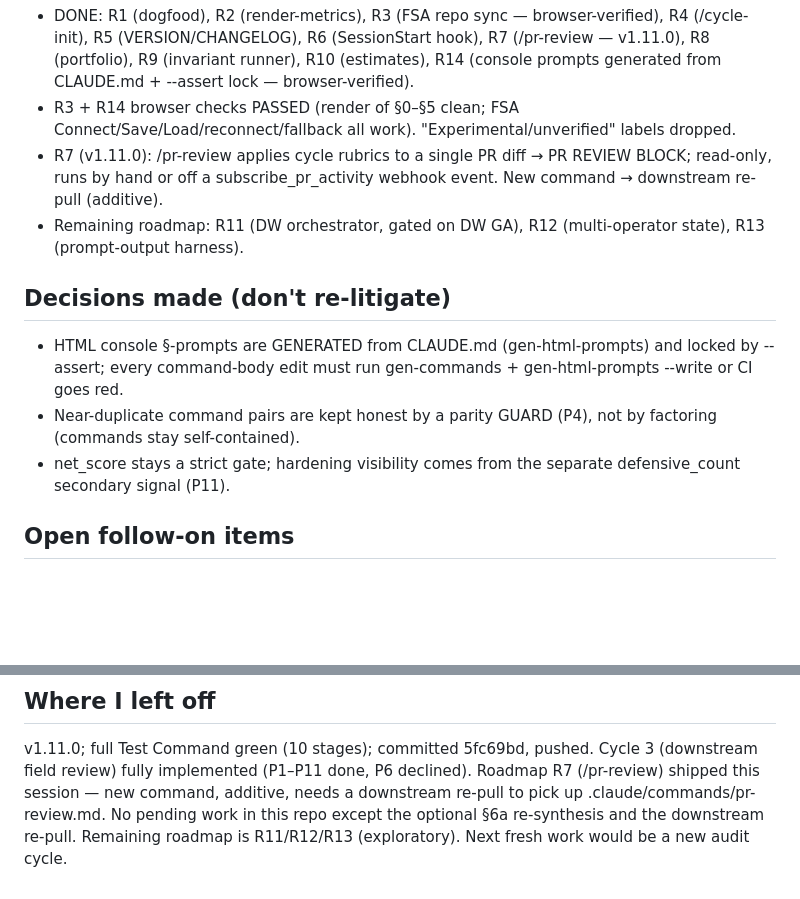
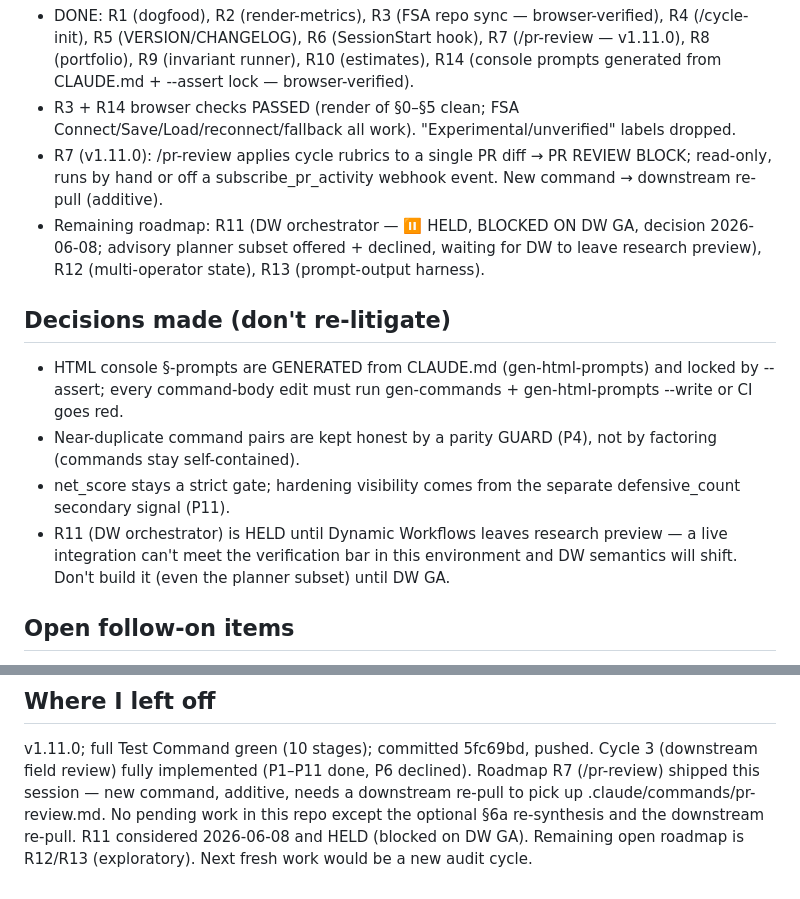
Before and after one commit to robinchoudhuryums/claude-workflow-tools, a Markdown page: .cycle/STATE.md, 2 parts joined by grey strips. Drawn GitHub-style; blank space fills up the shorter version.

```diff
--- a/.cycle/STATE.md
+++ b/.cycle/STATE.md
@@ -30,13 +30,17 @@ Updated: 2026-06-04
   "Experimental/unverified" labels dropped.
 - R7 (v1.11.0): /pr-review applies cycle rubrics to a single PR diff → PR REVIEW BLOCK; read-only,
   runs by hand or off a subscribe_pr_activity webhook event. New command → downstream re-pull (additive).
-- Remaining roadmap: R11 (DW orchestrator, gated on DW GA), R12 (multi-operator state), R13 (prompt-output harness).
+- Remaining roadmap: R11 (DW orchestrator — ⏸️ HELD, BLOCKED ON DW GA, decision 2026-06-08; advisory planner
+  subset offered + declined, waiting for DW to leave research preview), R12 (multi-operator state),
+  R13 (prompt-output harness).
 
 ## Decisions made (don't re-litigate)
 - HTML console §-prompts are GENERATED from CLAUDE.md (gen-html-prompts) and locked by --assert; every command-body
   edit must run gen-commands + gen-html-prompts --write or CI goes red.
 - Near-duplicate command pairs are kept honest by a parity GUARD (P4), not by factoring (commands stay self-contained).
 - net_score stays a strict gate; hardening visibility comes from the separate defensive_count secondary signal (P11).
+- R11 (DW orchestrator) is HELD until Dynamic Workflows leaves research preview — a live integration can't meet the
+  verification bar in this environment and DW semantics will shift. Don't build it (even the planner subset) until DW GA.
 
 ## Open follow-on items
 - Optional future: severity-weighted defensive signal (P11 shipped a count); expand parity markers (e.g. CHECKPOINT).
@@ -48,5 +52,5 @@ Updated: 2026-06-04
 v1.11.0; full Test Command green (10 stages); committed 5fc69bd, pushed. Cycle 3 (downstream field review) fully
 implemented (P1–P11 done, P6 declined). Roadmap R7 (/pr-review) shipped this session — new command, additive,
 needs a downstream re-pull to pick up .claude/commands/pr-review.md. No pending work in this repo except the
-optional §6a re-synthesis and the downstream re-pull. Remaining roadmap is R11/R12/R13 (exploratory). Next fresh
-work would be a new audit cycle.
+optional §6a re-synthesis and the downstream re-pull. R11 considered 2026-06-08 and HELD (blocked on DW GA).
+Remaining open roadmap is R12/R13 (exploratory). Next fresh work would be a new audit cycle.
```
Also changed, not shown: ROADMAP.md (+6 -1 lines).
